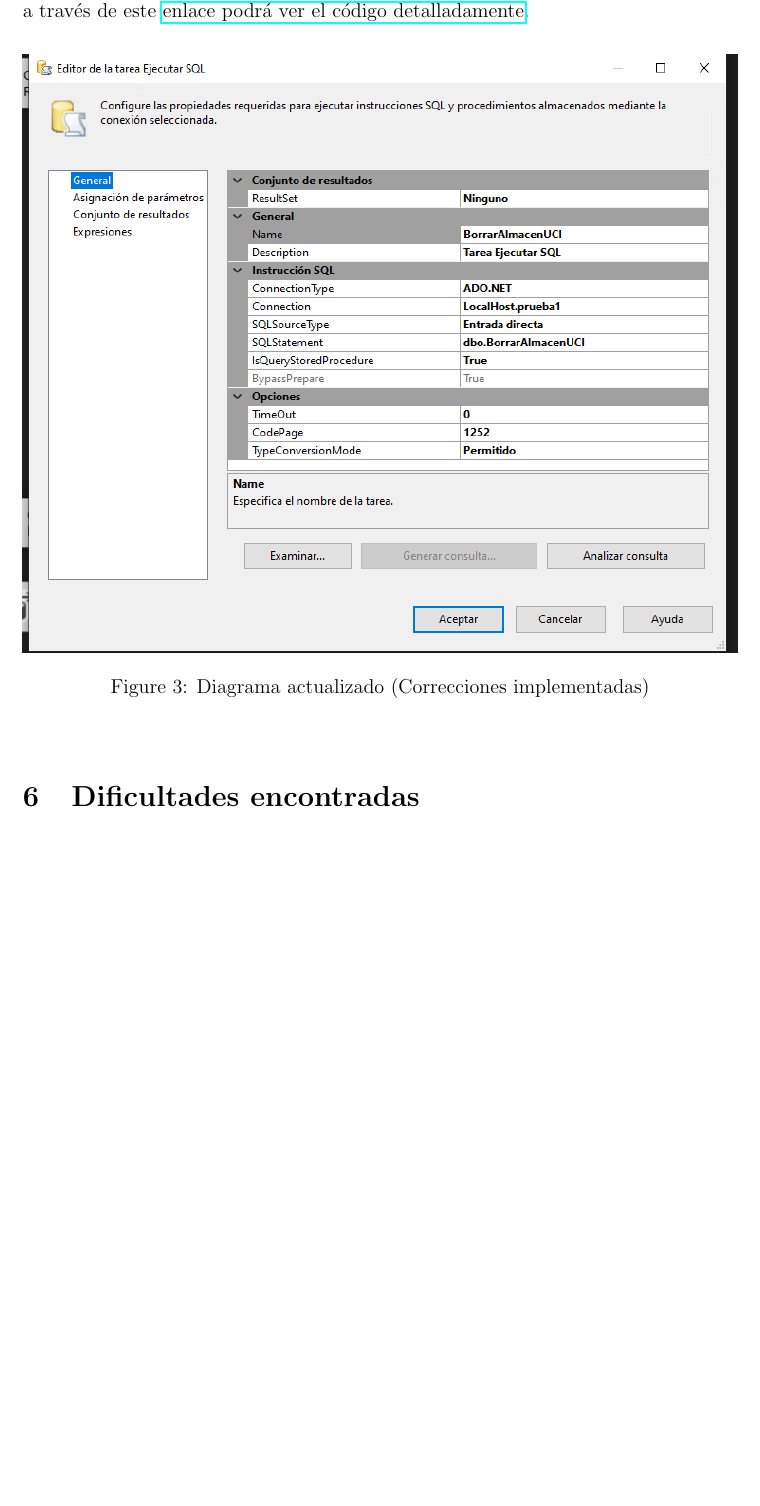
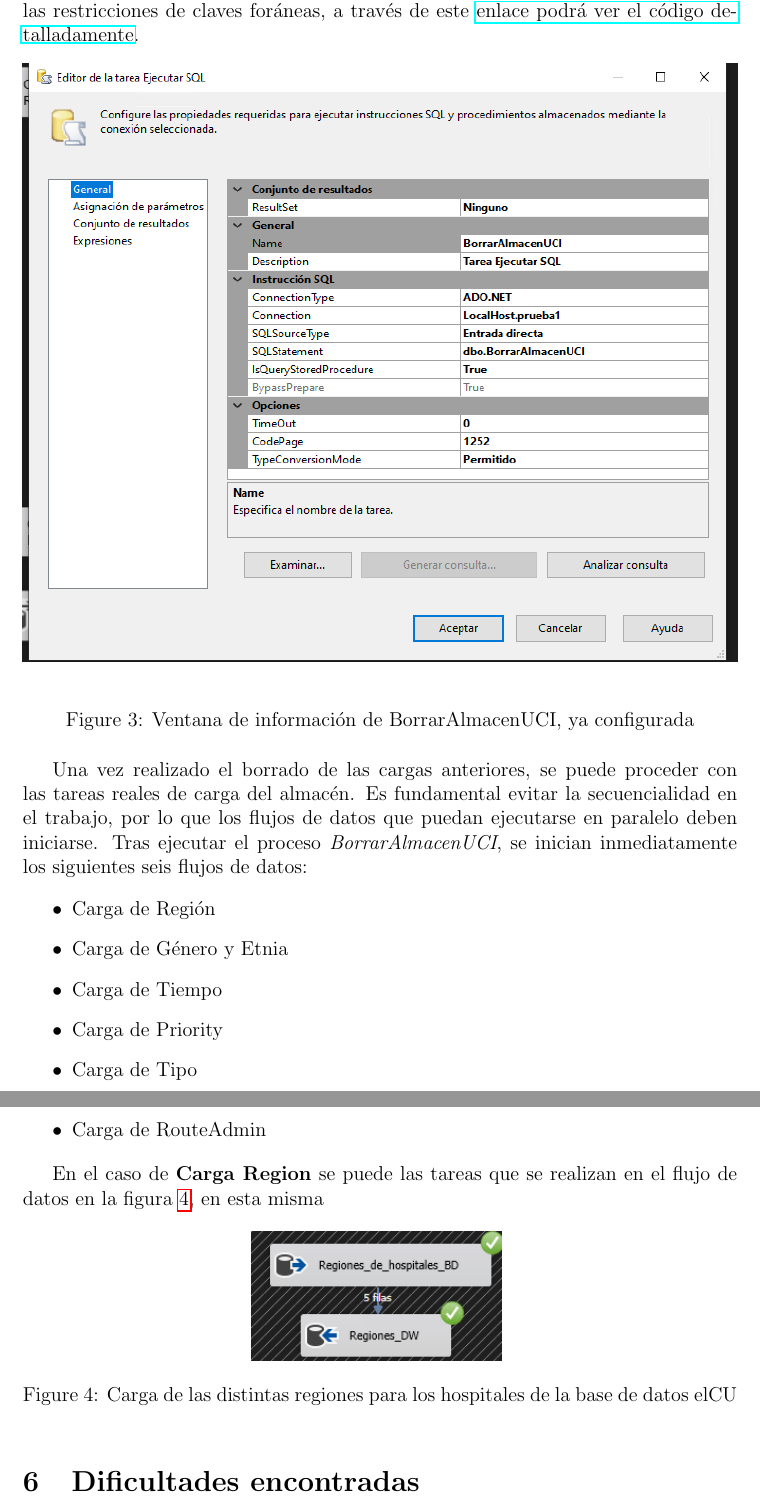
Before and after one commit to Diegodepab/almac-n_UCI_Sanitaria, a LaTeX document (Reporte_2/MAIN.tex): part of page 9 of 11 before the commit and two parts of pages 9 and 10 of 11 after it, the two joined at a grey line, cut so that both start at the same text, the shorter picture padded with empty space. Compiled offline with pdfLaTeX.

Commit message:
Subida de borraralmacen

```diff
--- a/Reporte_2/MAIN.tex
+++ b/Reporte_2/MAIN.tex
@@ -10,6 +10,7 @@
 \usepackage[backend=bibtex,style=numeric]{biblatex} % Para citas numéricas
 \addbibresource{references.bib} % Cargar archivo .bib
 \usepackage{url}
+\usepackage{float}
 
 
 \usepackage{geometry}           % Para ajustar márgenes
@@ -158,14 +154,35 @@
 
 	A continuación la explicación tarea por tarea de cada actividad planteada en el flujo de control, es importante destacar que el trabajo sigue cierta secuencialidad en algunas secciones que dependen de fases anteriores, se íntentará destacar la paralelización de tareas y la tarea previa a cada actividad pero es importante seguir las flechas mostradas en la figura \ref{fig:2}.
 
-	La primera actividad por excelencia en cualquier proyecto de integración de servicios es el borrado del almacén, para evitar duplicar datos al aplicar múltiples compilaciones, como se observa en la figura \ref{fig:3} se aplica una \textit{Tarea Ejecutar SQL}, indicando el \textit{SQLStatment y IsQueryStoredProcedure}, para este punto se debe volver a \textit{SQL Server Management} para crear un procedimiento almacenado, el cual se encargará de deshabilitar las restricciones de claves foráneas (útil para esta ocasión donde se desea eliminar todas las tablas para preparar el ETL) se elimina los registros de las tablas y por último habilita nuevamente las restricciones de claves foráneas, a través de este \href{https://github.com/Diegodepab/almacen_UCI_Sanitaria/blob/main/ETL/BorrarAlmacenUCI.sql}{enlace podrá ver el código detalladamente}.
+	La primera actividad por excelencia en cualquier proyecto de integración de servicios es \textbf{BorrarAlmacenUCI}, para evitar duplicar datos al crear la carga de datos, como se observa en la figura \ref{fig:3} se aplica una \textit{Tarea Ejecutar SQL}, indicando el \textit{SQLStatment y IsQueryStoredProcedure}, para este punto se debe volver a \textit{SQL Server Management} para crear un procedimiento almacenado (en la database, la carpeta \textit{Programmability y StoredProcedures}), el cual se encargará de deshabilitar las restricciones de claves foráneas (útil para esta ocasión donde se desea eliminar todas las tablas para preparar el ETL y evitar errores por borrar tablas en un orden equivocado) se elimina los registros de cada tabla y por último habilita nuevamente las restricciones de claves foráneas, a través de este \href{https://github.com/Diegodepab/almacen_UCI_Sanitaria/blob/main/ETL/BorrarAlmacenUCI.sql}{enlace podrá ver el código detalladamente}.
 
 	\begin{figure}[h!]
 		\centering
 		\includegraphics[width=1\textwidth]{image/101_BorrarAlmacenUCI.png}
-		\caption{Diagrama actualizado (Correcciones implementadas)}
+		\caption{Ventana de información de BorrarAlmacenUCI, ya configurada}
 		\label{fig:3}
 	\end{figure}
+
+	Una vez realizado el borrado de las cargas anteriores, se puede proceder con las tareas reales de carga del almacén. Es fundamental evitar la secuencialidad en el trabajo, por lo que los flujos de datos que puedan ejecutarse en paralelo deben iniciarse. Tras ejecutar el proceso \textit{BorrarAlmacenUCI}, se inician inmediatamente los siguientes seis flujos de datos:
+
+	\begin{itemize}
+		\item Carga de Región
+		\item Carga de Género y Etnia
+		\item Carga de Tiempo
+		\item Carga de Priority
+		\item Carga de Tipo
+		\item Carga de RouteAdmin
+	\end{itemize}
+
+	En el caso de \textbf{Carga Region} se puede las tareas que se realizan en el flujo de datos en la figura \ref{fig:4}, en esta misma
+
+	\begin{figure}[h]
+		\centering
+		\includegraphics[width=0.35\textwidth]{image/103_region.png}
+		\caption{Carga de las distintas regiones para los hospitales de la base de datos elCU}
+		\label{fig:4}
+	\end{figure}
+
 
 	% Sections
 	\section{Dificultades encontradas}
```
Also changed, not shown: Reporte_2/MAIN.pdf, Reporte_2/image/102_imagen_SQL_borrado.png (deleted), Reporte_2/MAIN.tex (7 more changed lines), 4 other files.
